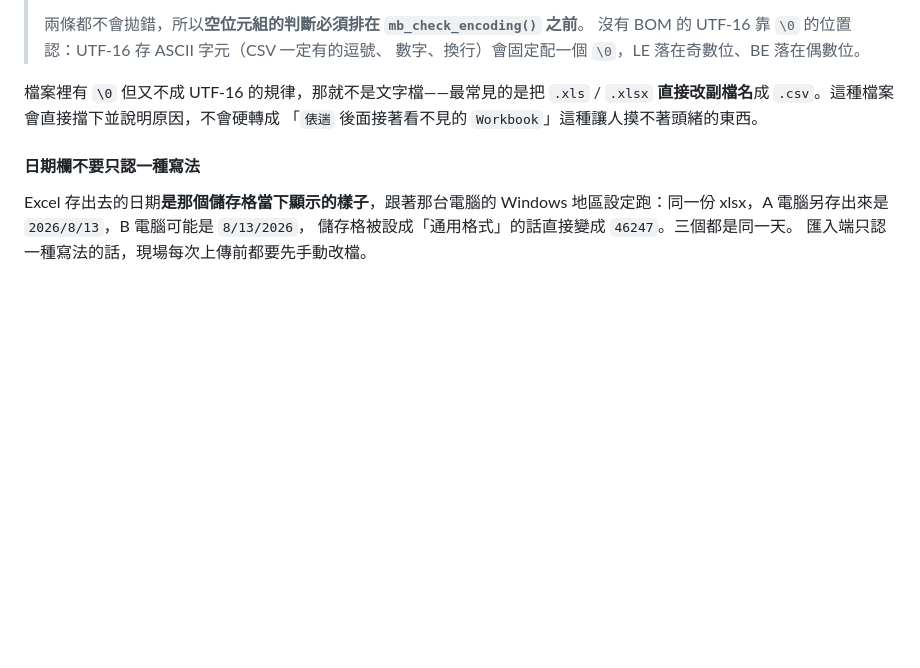
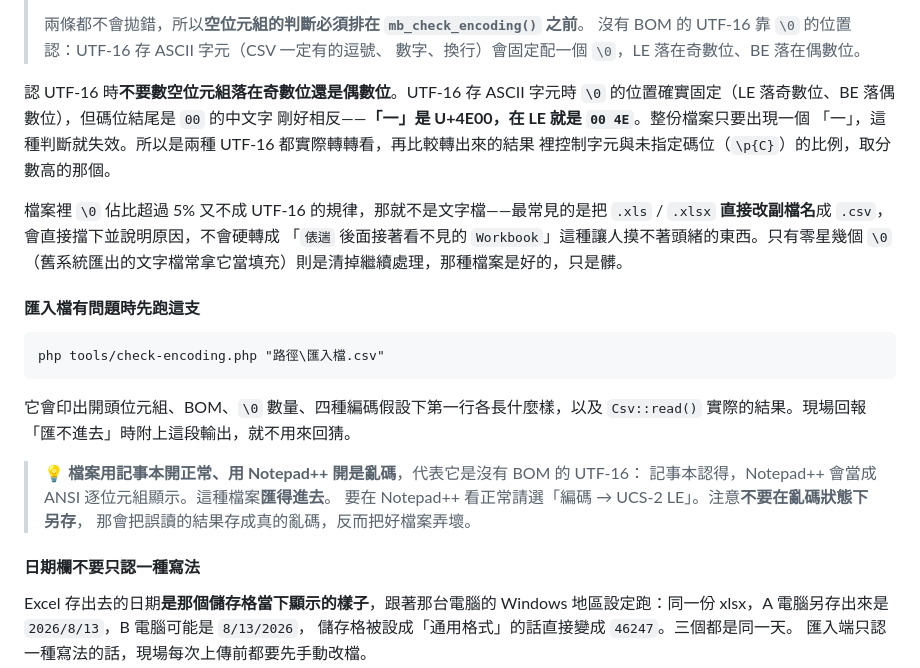
Before and after one commit to kayliao/log-display-template, a Markdown page: README.md, the part around the change. Drawn GitHub-style; blank space fills up the shorter version.

Commit message:
文件補上 Notepad++ 顯示亂碼的成因，以及 check-encoding 的用法
現場最容易被誤導的一點：檔案用記事本開正常、用 Notepad++ 開是亂碼，
代表它是沒有 BOM 的 UTF-16——記事本認得，Notepad++ 會當成 ANSI 顯示。
這種檔案其實匯得進去，但使用者看到亂碼會直覺去「另存成 UTF-8」，
那是把誤讀的結果存下來，反而把好檔案弄壞。這句警告要寫在文件裡。

Co-Authored-By: Claude Opus 5 (1M context) <noreply@anthropic.com>
Claude-Session: https://claude.ai/code/session_01AenRMdoh8V8KyFkYz76WoK

````diff
--- a/README.md
+++ b/README.md
@@ -441,9 +441,30 @@ View::component('upload', [
 > 沒有 BOM 的 UTF-16 靠 `\0` 的位置認：UTF-16 存 ASCII 字元（CSV 一定有的逗號、
 > 數字、換行）會固定配一個 `\0`，LE 落在奇數位、BE 落在偶數位。
 
-檔案裡有 `\0` 但又不成 UTF-16 的規律，那就不是文字檔——最常見的是把 `.xls` /
-`.xlsx` **直接改副檔名**成 `.csv`。這種檔案會直接擋下並說明原因，不會硬轉成
-「`俵遄` 後面接著看不見的 `Workbook`」這種讓人摸不著頭緒的東西。
+認 UTF-16 時**不要數空位元組落在奇數位還是偶數位**。UTF-16 存 ASCII 字元時
+`\0` 的位置確實固定（LE 落奇數位、BE 落偶數位），但碼位結尾是 `00` 的中文字
+剛好相反——**「一」是 U+4E00，在 LE 就是 `00 4E`**。整份檔案只要出現一個
+「一」，這種判斷就失效。所以是兩種 UTF-16 都實際轉轉看，再比較轉出來的結果
+裡控制字元與未指定碼位（`\p{C}`）的比例，取分數高的那個。
+
+檔案裡 `\0` 佔比超過 5% 又不成 UTF-16 的規律，那就不是文字檔——最常見的是把
+`.xls` / `.xlsx` **直接改副檔名**成 `.csv`，會直接擋下並說明原因，不會硬轉成
+「`俵遄` 後面接著看不見的 `Workbook`」這種讓人摸不著頭緒的東西。只有零星幾個
+`\0`（舊系統匯出的文字檔常拿它當填充）則是清掉繼續處理，那種檔案是好的，只是髒。
+
+#### 匯入檔有問題時先跑這支
+
+```
+php tools/check-encoding.php "路徑\匯入檔.csv"
+```
+
+它會印出開頭位元組、BOM、`\0` 數量、四種編碼假設下第一行各長什麼樣，以及
+`Csv::read()` 實際的結果。現場回報「匯不進去」時附上這段輸出，就不用來回猜。
+
+> 💡 **檔案用記事本開正常、用 Notepad++ 開是亂碼**，代表它是沒有 BOM 的 UTF-16：
+> 記事本認得，Notepad++ 會當成 ANSI 逐位元組顯示。這種檔案**匯得進去**。
+> 要在 Notepad++ 看正常請選「編碼 → UCS-2 LE」。注意**不要在亂碼狀態下另存**，
+> 那會把誤讀的結果存成真的亂碼，反而把好檔案弄壞。
 
 #### 日期欄不要只認一種寫法
 
````
Also changed, not shown: docs/HOW-TO.md (+1 -0 lines).
